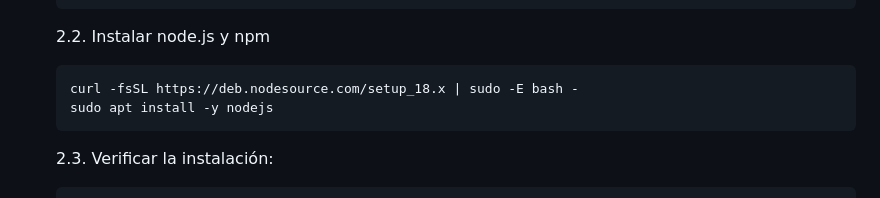
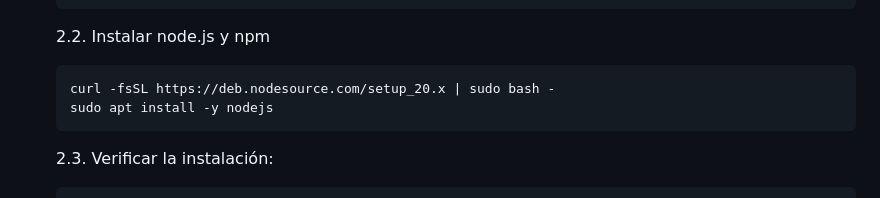
Before and after one commit to Unahur-Programacion-Concurrente/operaciones-HA, a Markdown page: README.md, the part around the change. Rendered like a GitHub page.

````diff
--- a/README.md
+++ b/README.md
@@ -15,7 +15,7 @@
 
     2.2. Instalar node.js y npm
     ```bash
-    curl -fsSL https://deb.nodesource.com/setup_18.x | sudo -E bash -
+    curl -fsSL https://deb.nodesource.com/setup_20.x | sudo bash -
     sudo apt install -y nodejs
     ```
     2.3. Verificar la instalación:
````
